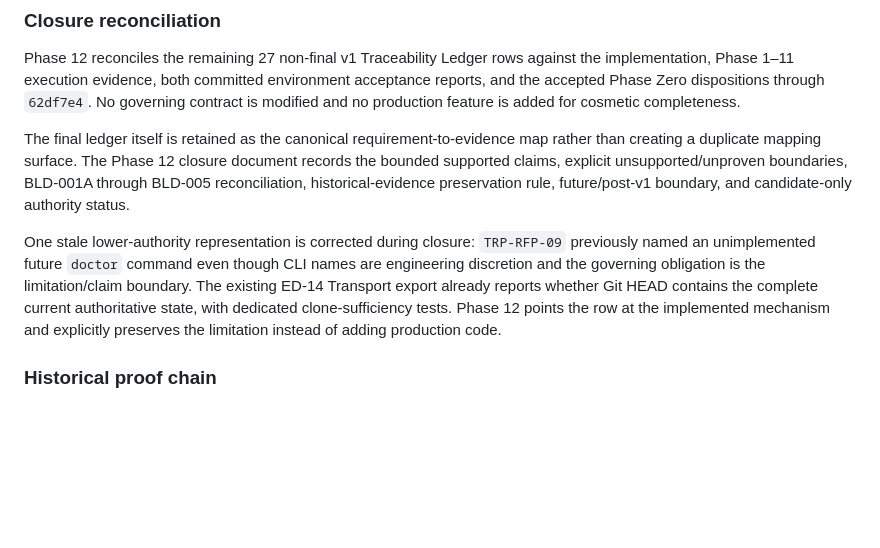
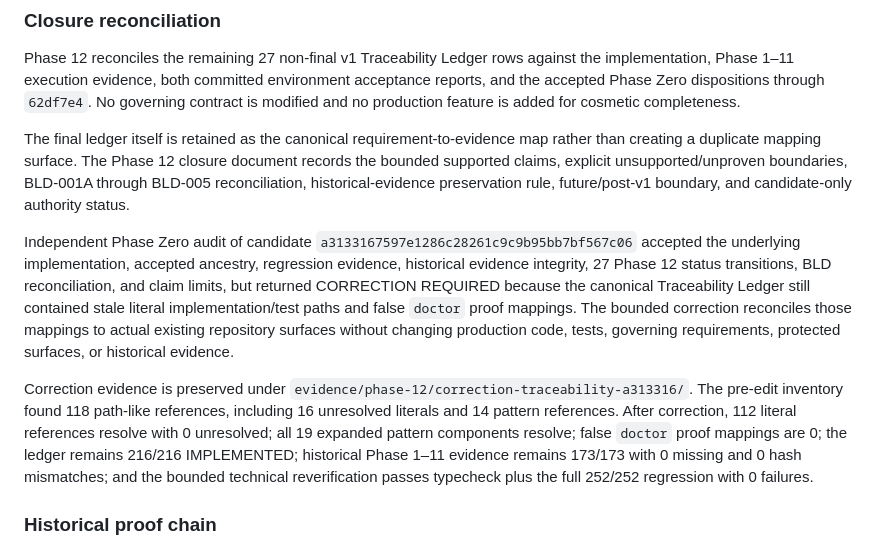
Before and after one commit to Justinhubbard37/TReePo-Universal-Repository-Harness, a Markdown page: docs/implementation/Phase-Evidence.md, the part around the change. GitHub-like rendering; blank space fills up the shorter version.

Commit message:
docs: correct phase 12 traceability closure

```diff
--- a/docs/implementation/Phase-Evidence.md
+++ b/docs/implementation/Phase-Evidence.md
@@ -674,7 +674,9 @@ Phase 12 reconciles the remaining 27 non-final v1 Traceability Ledger rows again
 
 The final ledger itself is retained as the canonical requirement-to-evidence map rather than creating a duplicate mapping surface. The Phase 12 closure document records the bounded supported claims, explicit unsupported/unproven boundaries, BLD-001A through BLD-005 reconciliation, historical-evidence preservation rule, future/post-v1 boundary, and candidate-only authority status.
 
-One stale lower-authority representation is corrected during closure: `TRP-RFP-09` previously named an unimplemented future `doctor` command even though CLI names are engineering discretion and the governing obligation is the limitation/claim boundary. The existing ED-14 Transport export already reports whether Git HEAD contains the complete current authoritative state, with dedicated clone-sufficiency tests. Phase 12 points the row at the implemented mechanism and explicitly preserves the limitation instead of adding production code.
+Independent Phase Zero audit of candidate `a3133167597e1286c28261c9c9b95bb7bf567c06` accepted the underlying implementation, accepted ancestry, regression evidence, historical evidence integrity, 27 Phase 12 status transitions, BLD reconciliation, and claim limits, but returned CORRECTION REQUIRED because the canonical Traceability Ledger still contained stale literal implementation/test paths and false `doctor` proof mappings. The bounded correction reconciles those mappings to actual existing repository surfaces without changing production code, tests, governing requirements, protected surfaces, or historical evidence.
+
+Correction evidence is preserved under `evidence/phase-12/correction-traceability-a313316/`. The pre-edit inventory found 118 path-like references, including 16 unresolved literals and 14 pattern references. After correction, 112 literal references resolve with 0 unresolved; all 19 expanded pattern components resolve; false `doctor` proof mappings are 0; the ledger remains 216/216 IMPLEMENTED; historical Phase 1–11 evidence remains 173/173 with 0 missing and 0 hash mismatches; and the bounded technical reverification passes typecheck plus the full 252/252 regression with 0 failures.
 
 ### Historical proof chain
 
```
Also changed, not shown: docs/implementation/Phase-12-Closure.md (+1 -1 lines), docs/implementation/Traceability-Ledger.md (+16 -16 lines).
